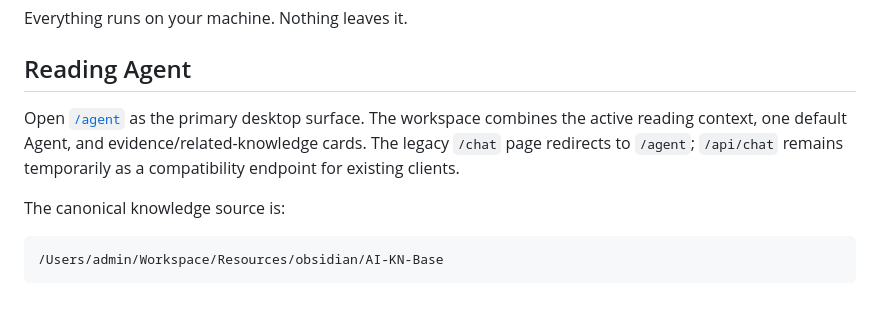
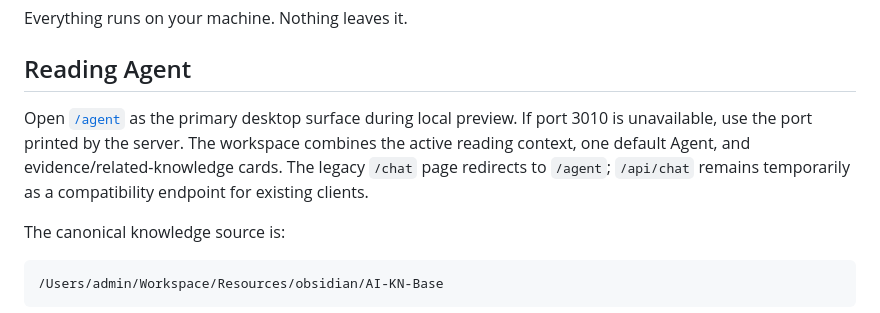
Before and after one commit to GeoffBao/llm-wipa-personal, a Markdown page: README.md, the part around the change. GitHub-like rendering.

Commit message:
docs: point reading agent preview to current port

```diff
--- a/README.md
+++ b/README.md
@@ -16,7 +16,7 @@ Everything runs on your machine. Nothing leaves it.
 
 ## Reading Agent
 
-Open [`/agent`](http://localhost:3000/agent) as the primary desktop surface. The workspace combines the active reading context, one default Agent, and evidence/related-knowledge cards. The legacy `/chat` page redirects to `/agent`; `/api/chat` remains temporarily as a compatibility endpoint for existing clients.
+Open [`/agent`](http://localhost:3010/agent) as the primary desktop surface during local preview. If port 3010 is unavailable, use the port printed by the server. The workspace combines the active reading context, one default Agent, and evidence/related-knowledge cards. The legacy `/chat` page redirects to `/agent`; `/api/chat` remains temporarily as a compatibility endpoint for existing clients.
 
 The canonical knowledge source is:
 
```
